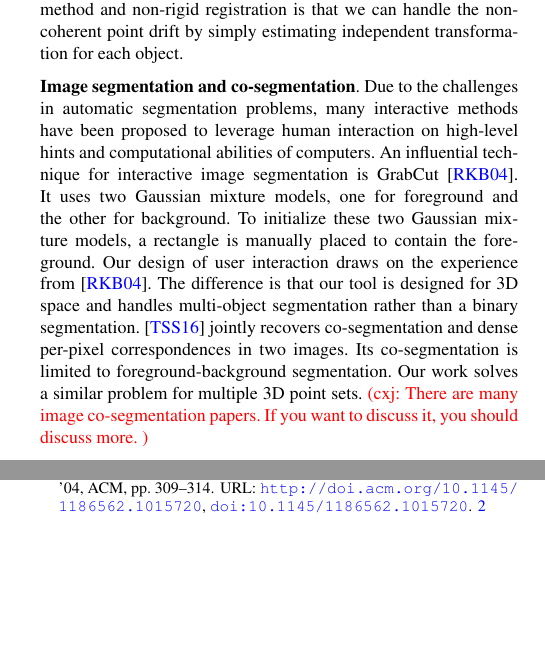
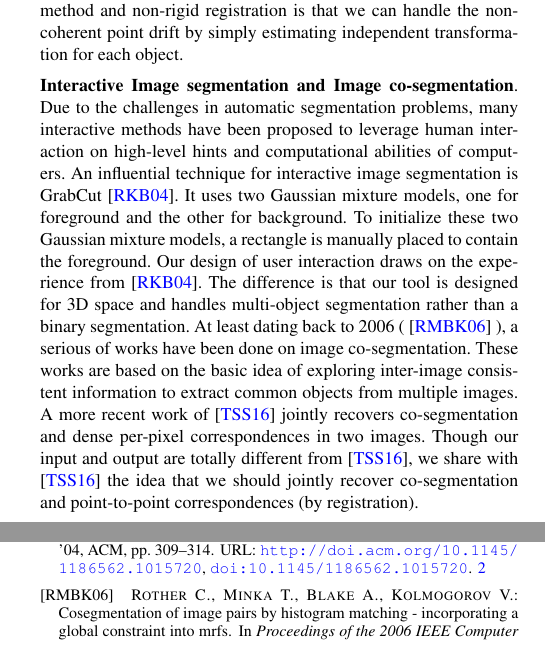
Before and after one commit to samhu1989/DevBundle, a LaTeX document (Dev_Doc/JRCS_PG/EGauthorGuidelines-pg2017-sub.tex, which reads Dev_Doc/JRCS_PG/relatedwork.tex): two parts of the columns of pages 2 and 10 of 11, joined at a grey line, cut so that both start at the same text, the shorter picture padded with empty space. Compiled offline with pdfLaTeX.

Commit message:
updating document

```diff
--- a/Dev_Doc/JRCS_PG/relatedwork.tex
+++ b/Dev_Doc/JRCS_PG/relatedwork.tex
@@ -23,7 +23,7 @@ A more recent method pushes this idea to the application on a large-scale datase
 Comparing to these methods, our method can be seen as an extension of the formulation of \cite{Evangelidis2014} to simultaneously handle joint registration and co-segmentation. The difference between our method and non-rigid registration is that we can handle the non-coherent point drift by simply estimating independent transformation for each object.
 %
 
-\noindent{\textbf{Image segmentation and co-segmentation}.}
+\noindent{\textbf{Interactive Image segmentation and Image co-segmentation}.}
 %
 Due to the challenges in automatic segmentation problems, many interactive methods have been proposed to leverage human interaction on high-level hints and computational abilities of computers.
 %
@@ -34,10 +34,11 @@ Our design of user interaction draws on the experience from \cite{grabcut}.
 %
 The difference is that our tool is designed for 3D space and handles multi-object segmentation rather than a binary segmentation.
 %
-\cite{Taniai_2016_CVPR} jointly recovers co-segmentation and dense per-pixel correspondences in two images.
-Its co-segmentation is limited to foreground-background segmentation.
-Our work solves a similar problem for multiple 3D point sets.
-\cxj{There are many image co-segmentation papers. If you want to discuss it, you should discuss more. }
+At least dating back to 2006 ( \cite{COSEG} ), a serious of works have been done on image co-segmentation.
+These works are based on the basic idea of exploring inter-image consistent information to extract common objects from multiple images.
+%
+A more recent work of \cite{Taniai_2016_CVPR} jointly recovers co-segmentation and dense per-pixel correspondences in two images.
+Though our input and output are totally different from \cite{Taniai_2016_CVPR}, we share with \cite{Taniai_2016_CVPR} the idea that we should jointly recover co-segmentation and point-to-point correspondences (by registration).
 
 \noindent{\textbf{Segmentation from motion.}}
 Object motion, as a strong hint for object segmentation, is widely used in many approaches.
```
Also changed, not shown: Dev_Doc/JRCS_PG/JRCS.bib (+15 -0 lines).
